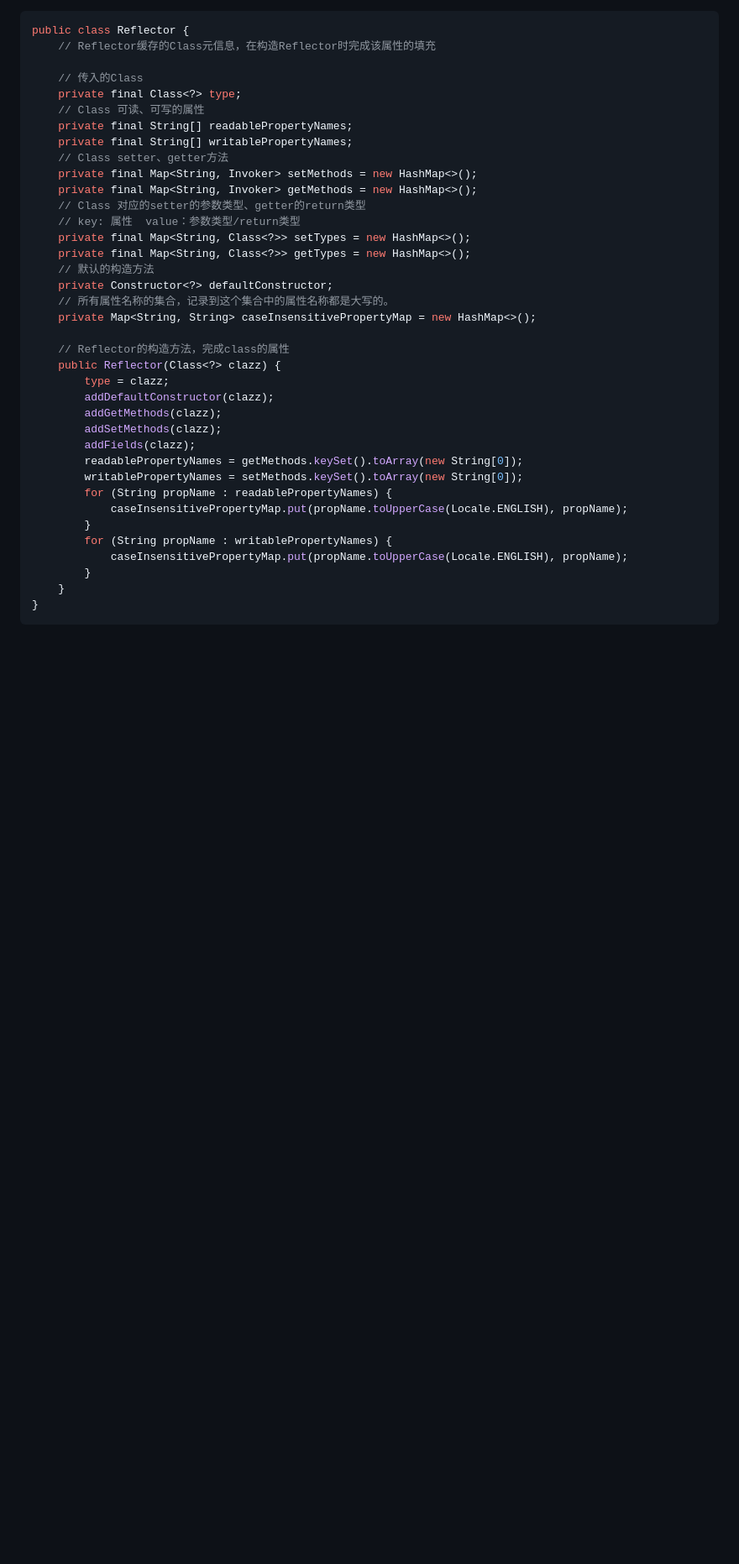
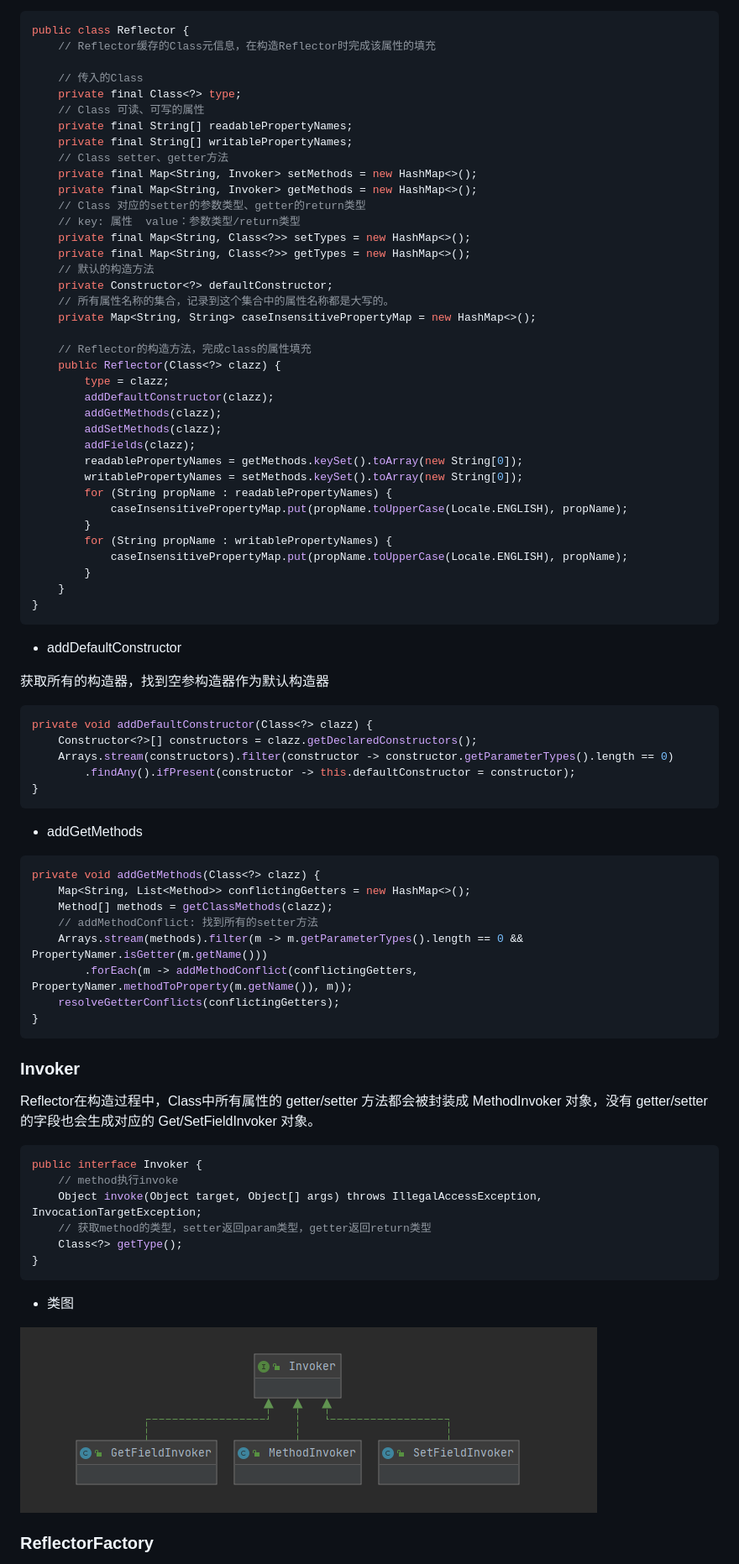
Before and after one commit to Wenqizai/demo-collection, a Markdown page: doc/Java_note/mybatis3.md, the part around one of its changes. Shown at 84% size. Rendered like a GitHub page; pictures changed too: doc/Java_note/material/反射Invoker类图.png (added); blank space fills up the shorter version.

````diff
--- a/doc/Java_note/mybatis3.md
+++ b/doc/Java_note/mybatis3.md
@@ -830,7 +834,7 @@ public class Reflector {
     // 所有属性名称的集合，记录到这个集合中的属性名称都是大写的。
     private Map<String, String> caseInsensitivePropertyMap = new HashMap<>();
 
-    // Reflector的构造方法，完成class的属性
+    // Reflector的构造方法，完成class的属性填充
     public Reflector(Class<?> clazz) {
         type = clazz;
         addDefaultConstructor(clazz);
@@ -848,3 +852,47 @@ public class Reflector {
     }
 }
 ```
+
+- addDefaultConstructor
+
+获取所有的构造器，找到空参构造器作为默认构造器
+
+```java
+private void addDefaultConstructor(Class<?> clazz) {
+    Constructor<?>[] constructors = clazz.getDeclaredConstructors();
+    Arrays.stream(constructors).filter(constructor -> constructor.getParameterTypes().length == 0)
+        .findAny().ifPresent(constructor -> this.defaultConstructor = constructor);
+}
+```
+
+- addGetMethods
+
+```java
+private void addGetMethods(Class<?> clazz) {
+    Map<String, List<Method>> conflictingGetters = new HashMap<>();
+    Method[] methods = getClassMethods(clazz);
+    // addMethodConflict: 找到所有的setter方法
+    Arrays.stream(methods).filter(m -> m.getParameterTypes().length == 0 && PropertyNamer.isGetter(m.getName()))
+        .forEach(m -> addMethodConflict(conflictingGetters, PropertyNamer.methodToProperty(m.getName()), m));
+    resolveGetterConflicts(conflictingGetters);
+}
+```
+
+### Invoker
+
+Reflector在构造过程中，Class中所有属性的 getter/setter 方法都会被封装成 MethodInvoker 对象，没有 getter/setter 的字段也会生成对应的 Get/SetFieldInvoker 对象。
+
+```java
+public interface Invoker {
+    // method执行invoke
+    Object invoke(Object target, Object[] args) throws IllegalAccessException, InvocationTargetException;
+    // 获取method的类型，setter返回param类型，getter返回return类型
+    Class<?> getType();
+}
+```
+- 类图
+
+![image-20230425135816524](material/反射Invoker类图.png)
+
+### ReflectorFactory
+
````
Also changed, not shown: other parts of doc/Java_note/mybatis3.md (+52 -0 lines), 3 other files.
